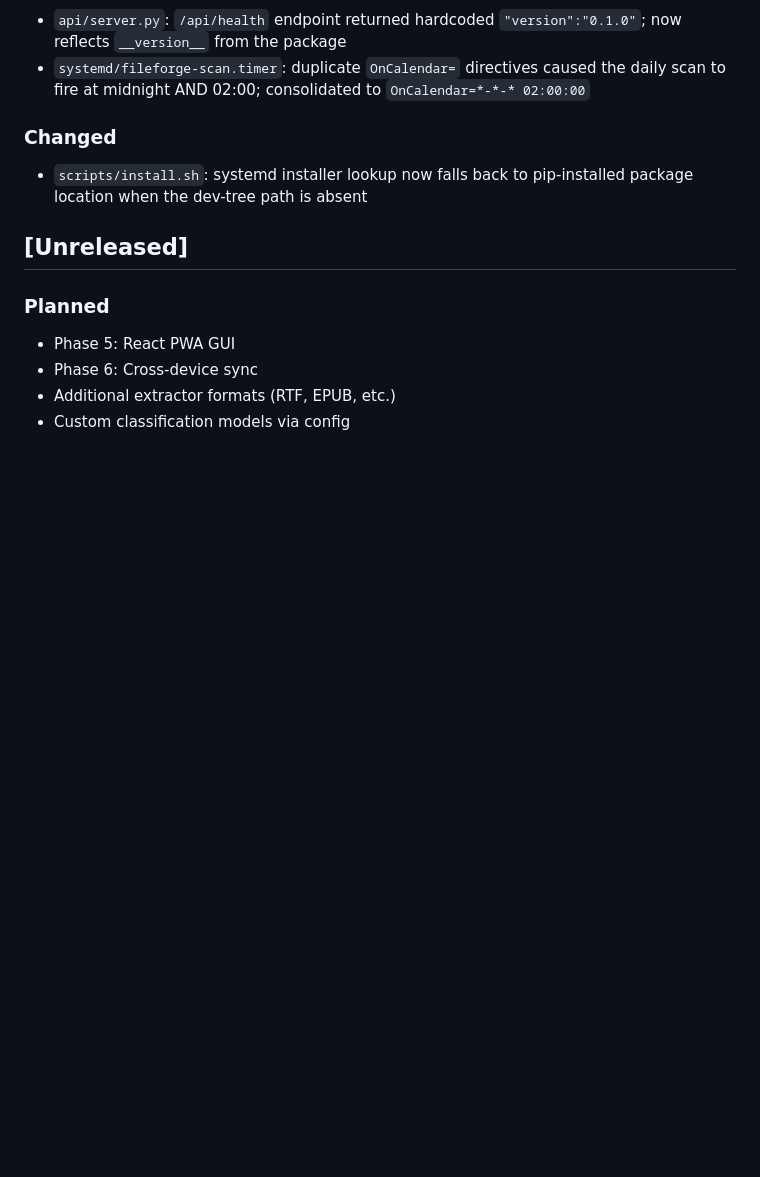
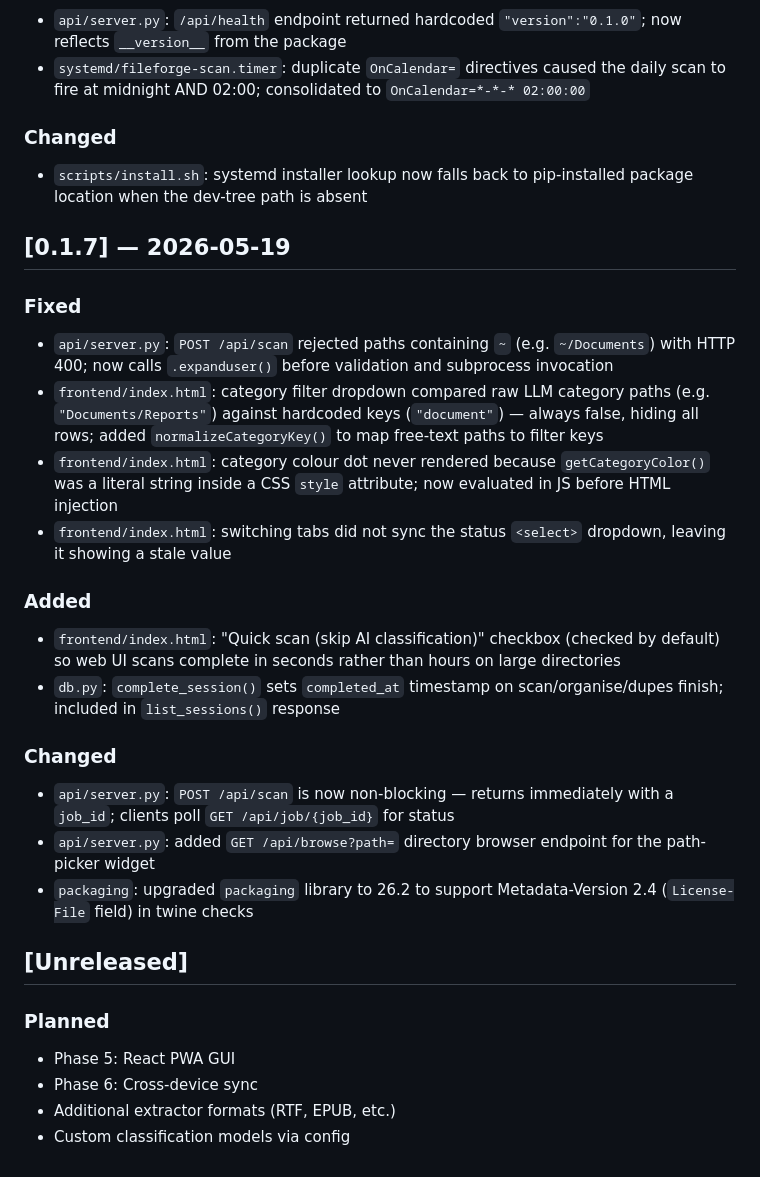
Before and after one commit to bitsandbots/fileforge, a Markdown page: CHANGELOG.md, the part around the change. Rendered like a GitHub page; blank space fills up the shorter version.

Commit message:
docs(changelog): add v0.1.7 release notes
Co-Authored-By: Claude Sonnet 4.6 <noreply@anthropic.com>

```diff
--- a/CHANGELOG.md
+++ b/CHANGELOG.md
@@ -82,6 +82,23 @@ and this project adheres to [Semantic Versioning](https://semver.org/spec/v2.0.0
 ### Changed
 - `scripts/install.sh`: systemd installer lookup now falls back to pip-installed package location when the dev-tree path is absent
 
+## [0.1.7] — 2026-05-19
+
+### Fixed
+- `api/server.py`: `POST /api/scan` rejected paths containing `~` (e.g. `~/Documents`) with HTTP 400; now calls `.expanduser()` before validation and subprocess invocation
+- `frontend/index.html`: category filter dropdown compared raw LLM category paths (e.g. `"Documents/Reports"`) against hardcoded keys (`"document"`) — always false, hiding all rows; added `normalizeCategoryKey()` to map free-text paths to filter keys
+- `frontend/index.html`: category colour dot never rendered because `getCategoryColor()` was a literal string inside a CSS `style` attribute; now evaluated in JS before HTML injection
+- `frontend/index.html`: switching tabs did not sync the status `<select>` dropdown, leaving it showing a stale value
+
+### Added
+- `frontend/index.html`: "Quick scan (skip AI classification)" checkbox (checked by default) so web UI scans complete in seconds rather than hours on large directories
+- `db.py`: `complete_session()` sets `completed_at` timestamp on scan/organise/dupes finish; included in `list_sessions()` response
+
+### Changed
+- `api/server.py`: `POST /api/scan` is now non-blocking — returns immediately with a `job_id`; clients poll `GET /api/job/{job_id}` for status
+- `api/server.py`: added `GET /api/browse?path=` directory browser endpoint for the path-picker widget
+- `packaging`: upgraded `packaging` library to 26.2 to support Metadata-Version 2.4 (`License-File` field) in twine checks
+
 ## [Unreleased]
 
 ### Planned
```
